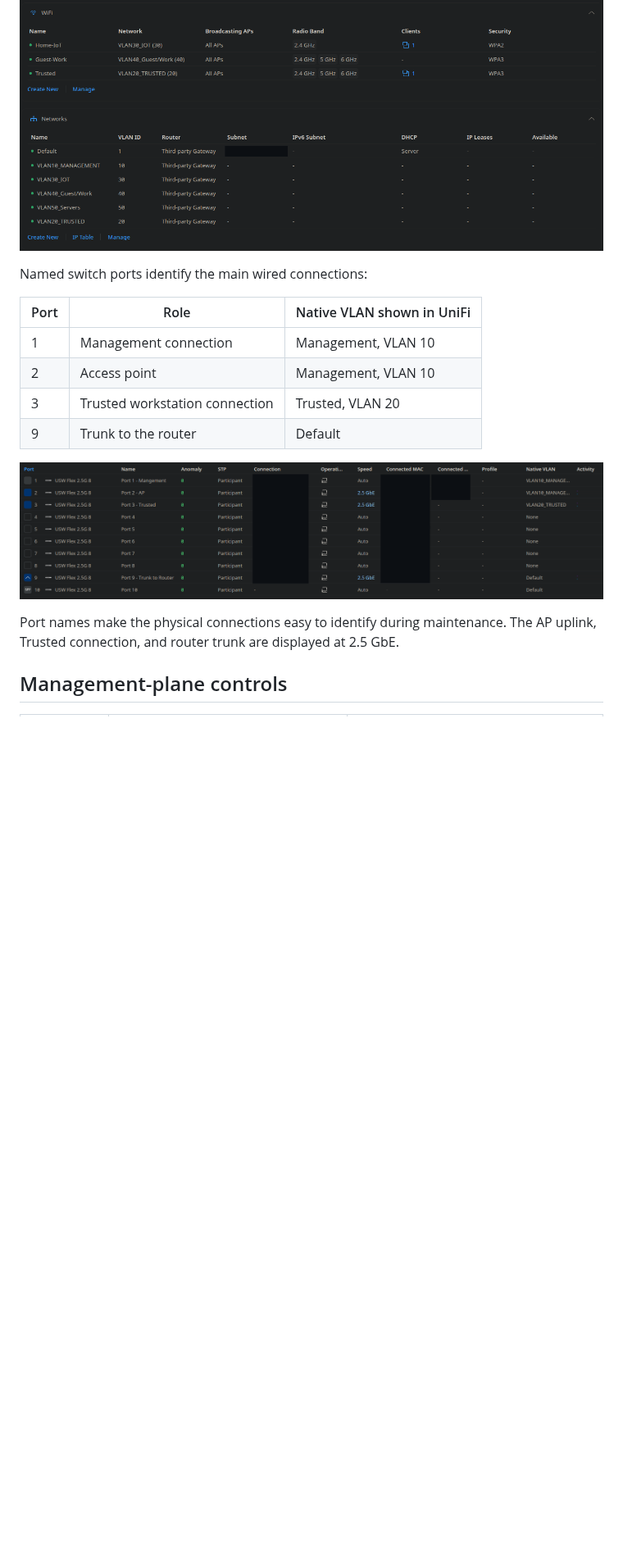
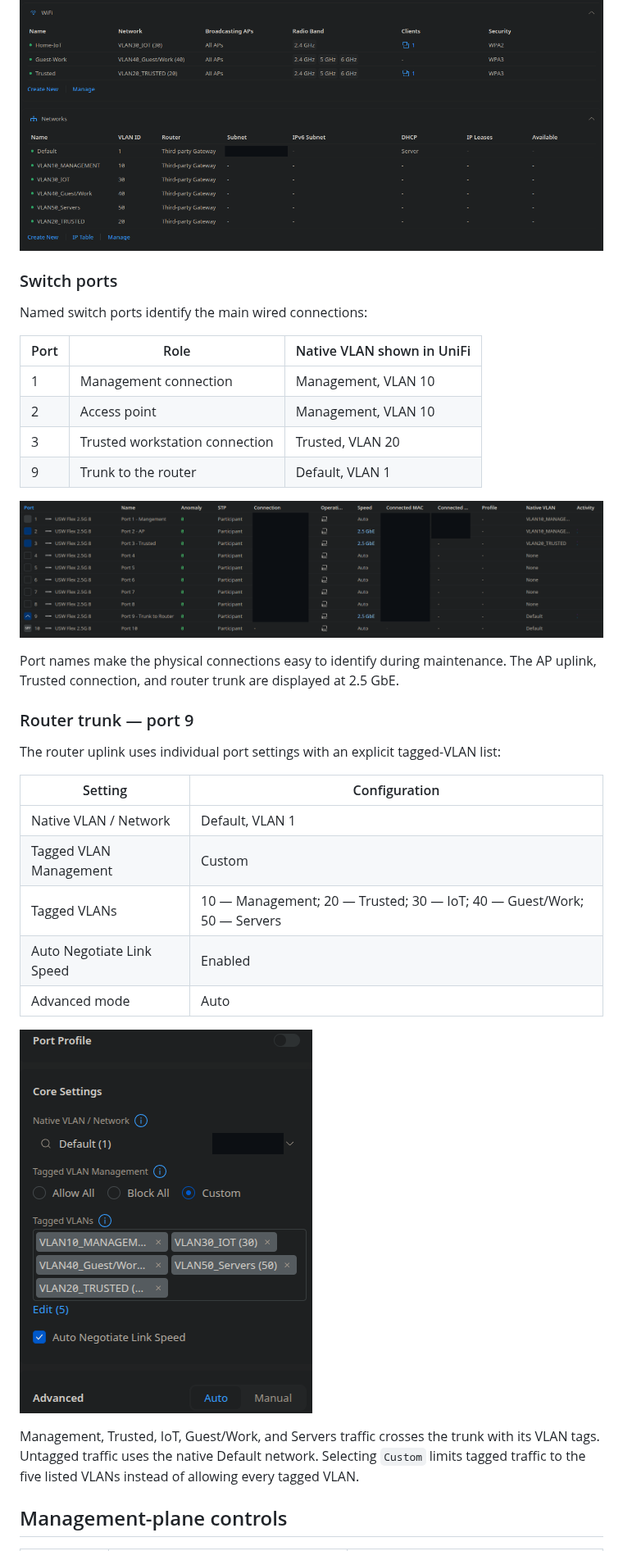
Before and after one commit to tob9292/homelab-infrastructure, a Markdown page: docs/network-and-security.md, the part around one of its changes. Shown at 82% size. Drawn GitHub-style; pictures changed too: assets/screenshots/unifi-router-trunk.png (added); blank space fills up the shorter version.

Commit message:
Document UniFi router trunk and simplify network service descriptions

```diff
--- a/docs/network-and-security.md
+++ b/docs/network-and-security.md
@@ -66,6 +65,8 @@ The access point connects to switch port 2 with a 2.5 GbE uplink. Wireless netwo
 
 ![UniFi Wi-Fi networks, VLAN mappings, radio bands, and security settings](../assets/screenshots/unifi-networks.png)
 
+### Switch ports
+
 Named switch ports identify the main wired connections:
 
 | Port | Role | Native VLAN shown in UniFi |
@@ -73,11 +74,27 @@ Named switch ports identify the main wired connections:
 | 1 | Management connection | Management, VLAN 10 |
 | 2 | Access point | Management, VLAN 10 |
 | 3 | Trusted workstation connection | Trusted, VLAN 20 |
-| 9 | Trunk to the router | Default |
+| 9 | Trunk to the router | Default, VLAN 1 |
 
 ![UniFi switch port names, link speeds, and native VLAN assignments](../assets/screenshots/unifi-switch-ports.png)
 
 Port names make the physical connections easy to identify during maintenance. The AP uplink, Trusted connection, and router trunk are displayed at 2.5 GbE.
+
+### Router trunk — port 9
+
+The router uplink uses individual port settings with an explicit tagged-VLAN list:
+
+| Setting | Configuration |
+| --- | --- |
+| Native VLAN / Network | Default, VLAN 1 |
+| Tagged VLAN Management | Custom |
+| Tagged VLANs | 10 — Management; 20 — Trusted; 30 — IoT; 40 — Guest/Work; 50 — Servers |
+| Auto Negotiate Link Speed | Enabled |
+| Advanced mode | Auto |
+
+![UniFi router trunk settings with Default as native VLAN and five explicitly selected tagged VLANs](../assets/screenshots/unifi-router-trunk.png)
+
+Management, Trusted, IoT, Guest/Work, and Servers traffic crosses the trunk with its VLAN tags. Untagged traffic uses the native Default network. Selecting `Custom` limits tagged traffic to the five listed VLANs instead of allowing every tagged VLAN.
 
 ## Management-plane controls
 
```
Also changed, not shown: other parts of docs/network-and-security.md (+12 -13 lines), 2 other files.
